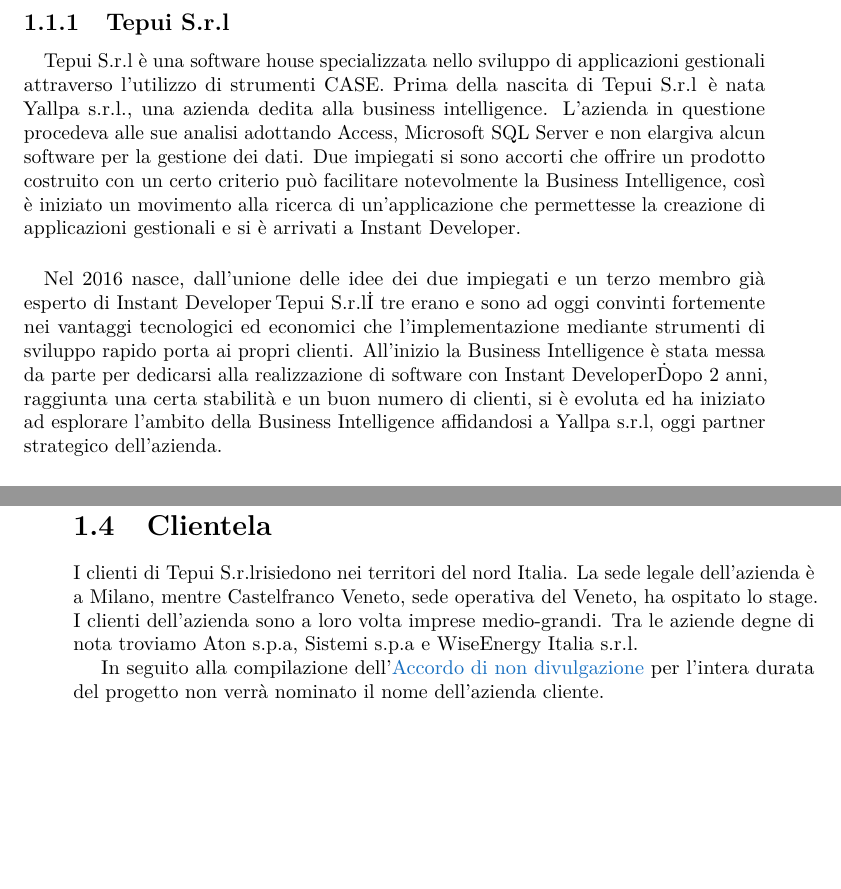
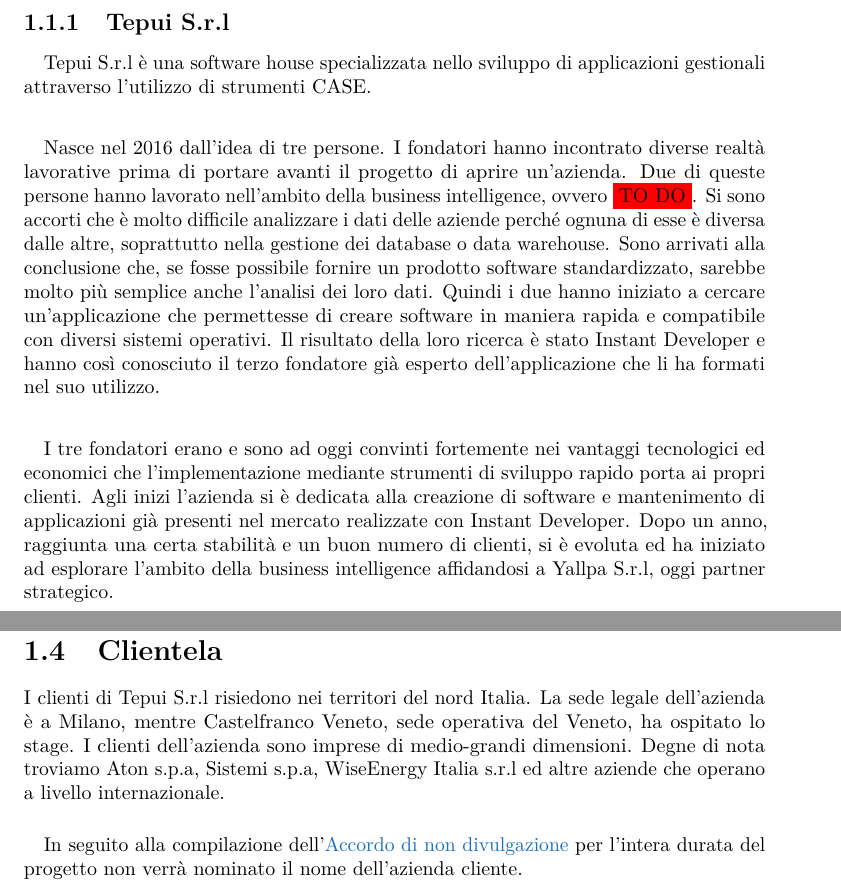
Before and after one commit to riccardobek/Tesi, a LaTeX thesis (tesi.tex, which reads capitoli/capitolo-1.tex): two parts of pages 13 and 20 of 25 before the commit and two parts of pages 13 and 21 of 27 after it, joined at a grey line, cut so that both start at the same text, the shorter picture padded with empty space. Compiled offline with pdfLaTeX.

Commit message:
Capitolo 1
Sistemata Storia dell'azienda

```diff
--- a/capitoli/capitolo-1.tex
+++ b/capitoli/capitolo-1.tex
@@ -29,9 +29,16 @@
 \subsection{\azienda}
 \label{cap1:Tepui}
 \paragraph*{}\azienda\ è una software house specializzata nello sviluppo di applicazioni gestionali attraverso l'utilizzo di strumenti CASE.
-Prima della nascita di \azienda\, è nata Yallpa s.r.l., una azienda dedita alla business intelligence. L'azienda in questione procedeva alle sue analisi adottando Access, Microsoft SQL Server e non elargiva alcun software per la gestione dei dati. Due impiegati si sono accorti che offrire un prodotto costruito con un certo criterio può facilitare notevolmente la Business Intelligence, così è iniziato un movimento alla ricerca di un'applicazione che permettesse la creazione di applicazioni gestionali e si è arrivati a \inde.
 
-\paragraph*{}Nel 2016 nasce, dall'unione delle idee dei due impiegati e un terzo membro già esperto di \inde\,\azienda\. I tre erano e sono ad oggi convinti fortemente nei vantaggi tecnologici ed economici che l'implementazione mediante strumenti di sviluppo rapido porta ai propri clienti. All'inizio la Business Intelligence è stata messa da parte per dedicarsi alla realizzazione di software con \inde\. Dopo 2 anni, raggiunta una certa stabilità e un buon numero di clienti, si è evoluta ed ha iniziato ad esplorare l'ambito della Business Intelligence  affidandosi a Yallpa s.r.l, oggi partner strategico dell'azienda.
+\paragraph*{}Nasce nel 2016 dall'idea di tre persone. I fondatori hanno incontrato diverse realtà lavorative prima di portare avanti il progetto di aprire un'azienda. Due di queste persone hanno lavorato nell'ambito della business intelligence, ovvero \todo .
+Si sono accorti che è molto difficile analizzare i dati delle aziende perché ognuna di esse è diversa dalle altre, soprattutto nella gestione dei database o data warehouse. Sono arrivati alla conclusione che, se fosse possibile fornire un prodotto software standardizzato, sarebbe molto più semplice anche l'analisi dei loro dati. Quindi i due hanno iniziato a cercare un'applicazione che permettesse di creare software in maniera rapida e compatibile con diversi sistemi operativi. Il risultato della loro ricerca è stato \inde\ e hanno così conosciuto il terzo fondatore già esperto dell'applicazione che li ha formati nel suo utilizzo.
+
+\paragraph*{}I tre fondatori erano e sono ad oggi convinti fortemente nei vantaggi tecnologici ed economici che l'implementazione mediante strumenti di sviluppo rapido porta ai propri clienti. Agli inizi l'azienda si è dedicata alla creazione di software e mantenimento di applicazioni già presenti nel mercato realizzate con \inde. Dopo un anno, raggiunta una certa stabilità e un buon numero di clienti, si è evoluta ed ha iniziato ad esplorare l'ambito della business intelligence affidandosi a Yallpa S.r.l, oggi partner strategico.
+
+
+%Prima della nascita di \azienda\, bisogna parlare di Yallpa S.r.l. Questa azienda nasceva  è nata Yallpa s.r.l., una azienda dedita alla Business Intelligence. L'azienda in questione procedeva alle sue analisi adottando Access, Microsoft SQL Server e non elargiva alcun software per la gestione dei dati. Due impiegati si sono accorti che offrire un prodotto costruito con un certo criterio può facilitare notevolmente la Business Intelligence, così è iniziato un movimento alla ricerca di un'applicazione che permettesse la creazione di applicazioni gestionali e si è arrivati a \inde.
+
+%\paragraph*{}Nel 2016 nasce, dall'unione delle idee dei due impiegati e un terzo membro già esperto di \inde\, l'azienda \azienda\ . I tre fondatori erano e sono ad oggi convinti fortemente nei vantaggi tecnologici ed economici che l'implementazione mediante strumenti di sviluppo rapido porta ai propri clienti. All'inizio tuttavia la Business Intelligence è stata messa da parte per dedicarsi alla realizzazione di software con \inde\ . Dopo un anno, raggiunta una certa stabilità e un buon numero di clienti, si è evoluta ed ha iniziato ad esplorare l'ambito della Business Intelligence affidandosi a Yallpa S.r.l, oggi partner strategico dell'azienda.
 
 
 \begin{figure}[!h]
@@ -203,6 +210,5 @@
 
 \section{Clientela}
 \label{cap1:Clientela}
-I clienti di \azienda risiedono nei territori del nord Italia. La sede legale dell'azienda è a Milano, mentre Castelfranco Veneto, sede operativa del Veneto, ha ospitato lo stage. I clienti dell'azienda sono a loro volta imprese medio-grandi. Tra le aziende degne di nota troviamo Aton s.p.a, Sistemi s.p.a e WiseEnergy Italia s.r.l.
-
-In seguito alla compilazione dell'\hyperref[NDA]{Accordo di non divulgazione} per l'intera durata del progetto non verrà nominato il nome dell'azienda cliente.
+I clienti di \azienda\ risiedono nei territori del nord Italia. La sede legale dell'azienda è a Milano, mentre Castelfranco Veneto, sede operativa del Veneto, ha ospitato lo stage. I clienti dell'azienda sono imprese di medio-grandi dimensioni. Degne di nota troviamo Aton s.p.a, Sistemi s.p.a, WiseEnergy Italia s.r.l ed altre aziende che operano a livello internazionale.
+\paragraph*{}In seguito alla compilazione dell'\hyperref[NDA]{Accordo di non divulgazione} per l'intera durata del progetto non verrà nominato il nome dell'azienda cliente.
```
Also changed, not shown: tesi.pdf, capitoli/capitolo-1.tex (4 more changed lines).
